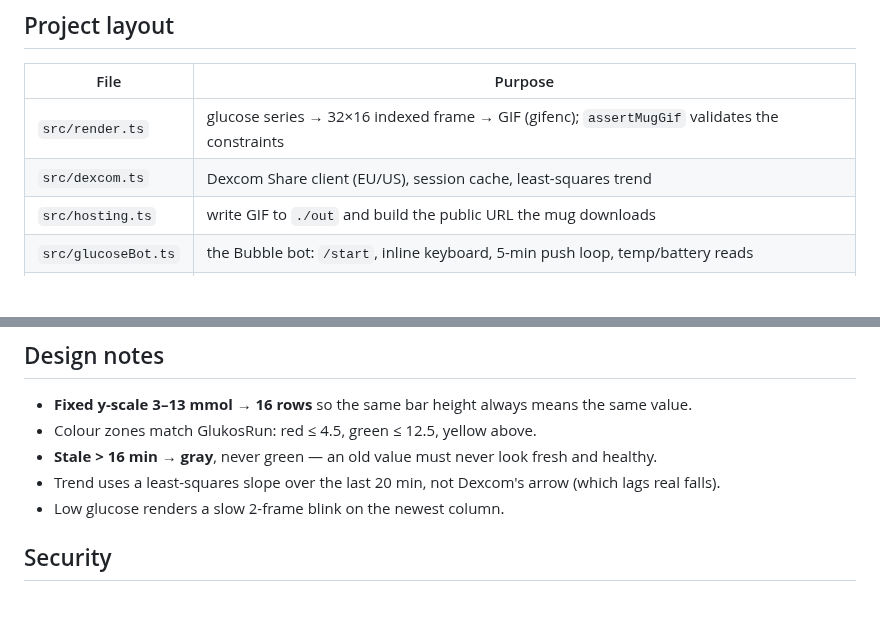
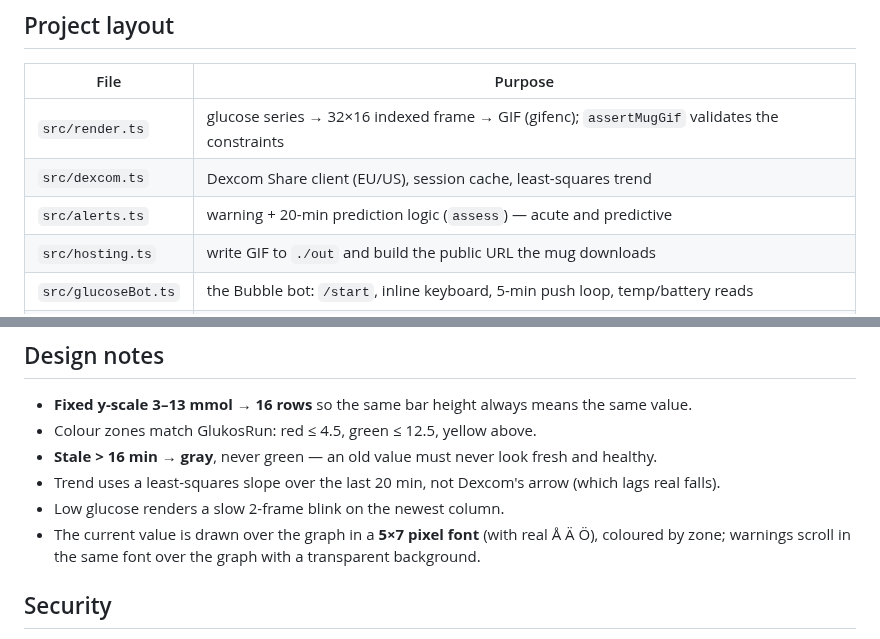
Before and after one commit to TommyEneroth/pixelmug-glucose-bot, a Markdown page: README.md, 2 parts joined by grey strips. GitHub-like rendering; blank space fills up the shorter version.

```diff
--- a/README.md
+++ b/README.md
@@ -83,6 +117,7 @@ Then open the bot's chat in the Bubble app, attach your PixelMug, and send `/sta
 |---|---|
 | `src/render.ts` | glucose series → 32×16 indexed frame → GIF (gifenc); `assertMugGif` validates the constraints |
 | `src/dexcom.ts` | Dexcom Share client (EU/US), session cache, least-squares trend |
+| `src/alerts.ts` | warning + 20-min prediction logic (`assess`) — acute and predictive |
 | `src/hosting.ts` | write GIF to `./out` and build the public URL the mug downloads |
 | `src/glucoseBot.ts` | the Bubble bot: `/start`, inline keyboard, 5-min push loop, temp/battery reads |
 | `src/dryrun.ts` | run & verify the whole pipeline with no mug or token |
@@ -96,6 +131,8 @@ Then open the bot's chat in the Bubble app, attach your PixelMug, and send `/sta
 - Trend uses a least-squares slope over the last 20 min, not Dexcom's arrow (which lags real
   falls).
 - Low glucose renders a slow 2-frame blink on the newest column.
+- The current value is drawn over the graph in a **5×7 pixel font** (with real Å Ä Ö), coloured
+  by zone; warnings scroll in the same font over the graph with a transparent background.
 
 ## Security
 - No secrets in the repo: `.env` is gitignored; credentials come from env only.
```
Also changed, not shown: other parts of README.md (+38 -4 lines), docs/example_number.gif (added), docs/example_warning.gif (added), docs/preview_calm.gif (deleted), docs/preview_dramatic.gif (deleted).
